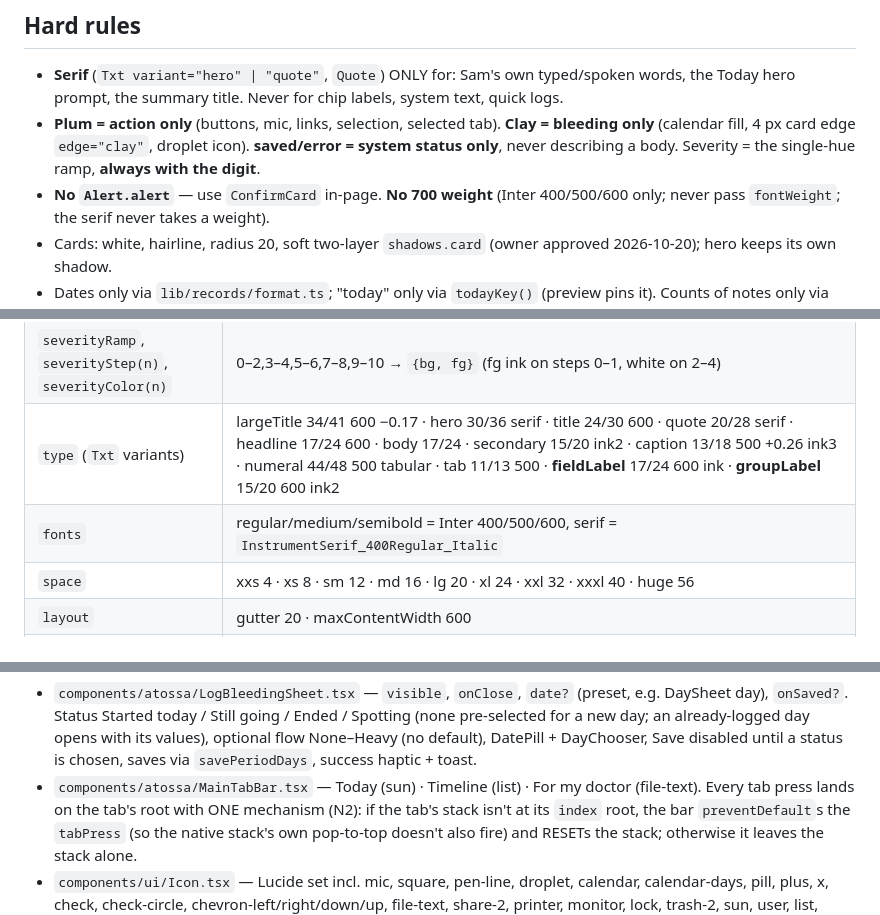
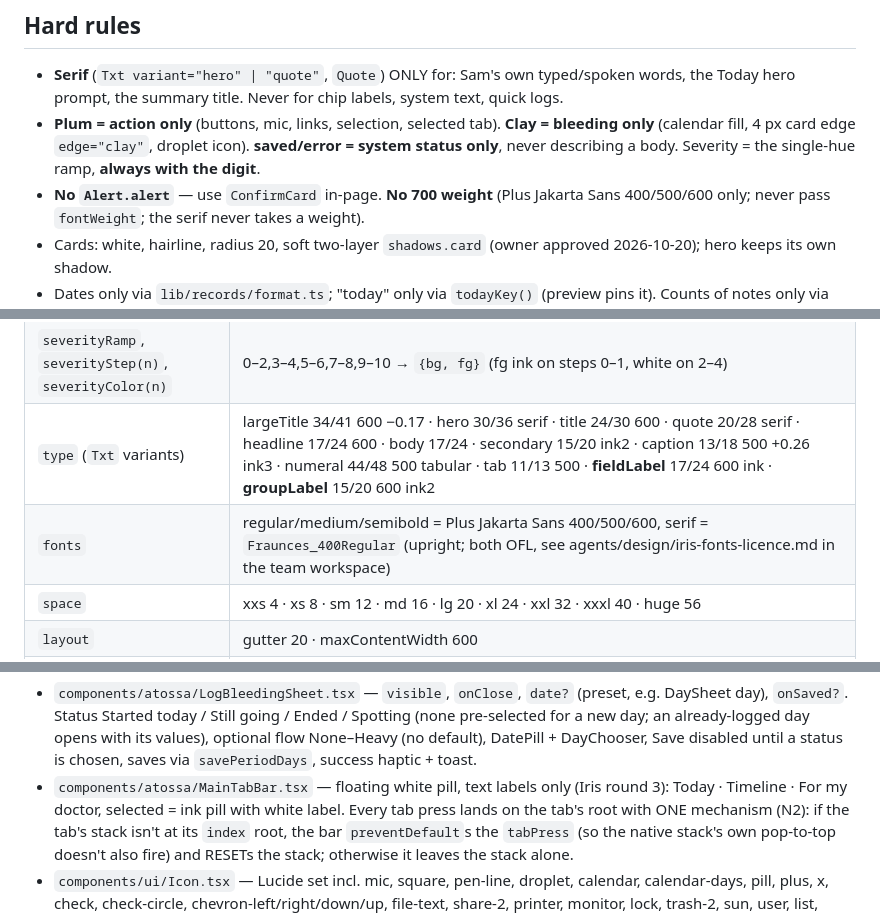
Before and after one commit to ziba18/atossa, a Markdown page: design/KIT.md, 3 parts joined by grey strips. Drawn GitHub-style.

Commit message:
KIT.md: fonts and tab bar match the Iris port

```diff
--- a/design/KIT.md
+++ b/design/KIT.md
@@ -13,7 +13,7 @@ No raw hex, font names or magic numbers in screens.
 - **Plum = action only** (buttons, mic, links, selection, selected tab). **Clay = bleeding only**
   (calendar fill, 4 px card edge `edge="clay"`, droplet icon). **saved/error = system status only**,
   never describing a body. Severity = the single-hue ramp, **always with the digit**.
-- **No `Alert.alert`** — use `ConfirmCard` in-page. **No 700 weight** (Inter 400/500/600 only; never
+- **No `Alert.alert`** — use `ConfirmCard` in-page. **No 700 weight** (Plus Jakarta Sans 400/500/600 only; never
   pass `fontWeight`; the serif never takes a weight).
 - Cards: white, hairline, radius 20, soft two-layer `shadows.card` (owner approved 2026-10-20); hero keeps its own shadow.
 - Dates only via `lib/records/format.ts`; "today" only via `todayKey()` (preview pins it).
@@ -50,7 +50,7 @@ No raw hex, font names or magic numbers in screens.
 | `colors` | canvas `#F7F3EE` · surface `#FFF` · sunken `#EFE9E1` · hairline `#E2DAD0` · borderStrong `#8F867C` · ink `#1F1B18` · ink2 `#5A534D` · ink3 `#756C64` (not on sunken — use ink2) · plum `#4A2C4F` · plumPressed `#3A2140` · plumTint `#EFE6EF` · clay `#A6452E` · clayTint `#F3DED6` · saved `#2E6A4F` / savedTint `#E2EEE6` · error `#A12A2A` / errorTint `#F6E0DE` · scrim · tabBar |
 | `severityRamp`, `severityStep(n)`, `severityColor(n)` | 0–2,3–4,5–6,7–8,9–10 → `{bg, fg}` (fg ink on steps 0–1, white on 2–4) |
 | `type` (`Txt` variants) | largeTitle 34/41 600 −0.17 · hero 30/36 serif · title 24/30 600 · quote 20/28 serif · headline 17/24 600 · body 17/24 · secondary 15/20 ink2 · caption 13/18 500 +0.26 ink3 · numeral 44/48 500 tabular · tab 11/13 500 · **fieldLabel** 17/24 600 ink · **groupLabel** 15/20 600 ink2 |
-| `fonts` | regular/medium/semibold = Inter 400/500/600, serif = `InstrumentSerif_400Regular_Italic` |
+| `fonts` | regular/medium/semibold = Plus Jakarta Sans 400/500/600, serif = `Fraunces_400Regular` (upright; both OFL, see agents/design/iris-fonts-licence.md in the team workspace) |
 | `space` | xxs 4 · xs 8 · sm 12 · md 16 · lg 20 · xl 24 · xxl 32 · xxxl 40 · huge 56 |
 | `layout` | gutter 20 · maxContentWidth 600 |
 | `radii` | input 14 · card 20 · sheet 28 · pill 999 |
@@ -105,7 +105,7 @@ Shared screens/components already built:
   `onSaved?`. Status Started today / Still going / Ended / Spotting (none pre-selected for a new day;
   an already-logged day opens with its values), optional flow None–Heavy (no default), DatePill +
   DayChooser, Save disabled until a status is chosen, saves via `savePeriodDays`, success haptic + toast.
-- `components/atossa/MainTabBar.tsx` — Today (sun) · Timeline (list) · For my doctor (file-text). Every tab press lands on the
+- `components/atossa/MainTabBar.tsx` — floating white pill, text labels only (Iris round 3): Today · Timeline · For my doctor, selected = ink pill with white label. Every tab press lands on the
   tab's root with ONE mechanism (N2): if the tab's stack isn't at its `index` root, the bar `preventDefault`s the `tabPress`
   (so the native stack's own pop-to-top doesn't also fire) and RESETs the stack; otherwise it leaves the stack alone.
 - `components/ui/Icon.tsx` — Lucide set incl. mic, square, pen-line, droplet, calendar, calendar-days,
```
